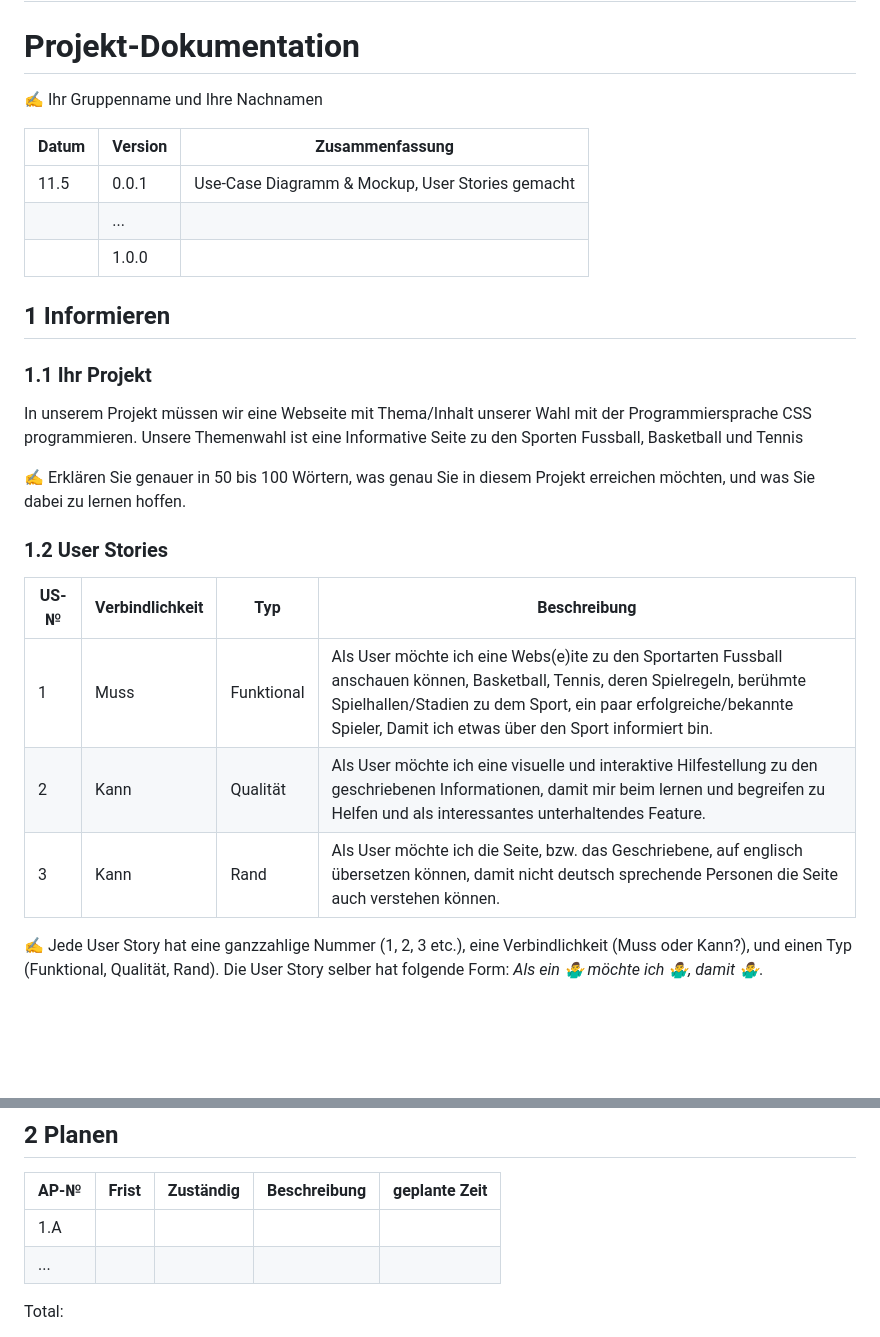
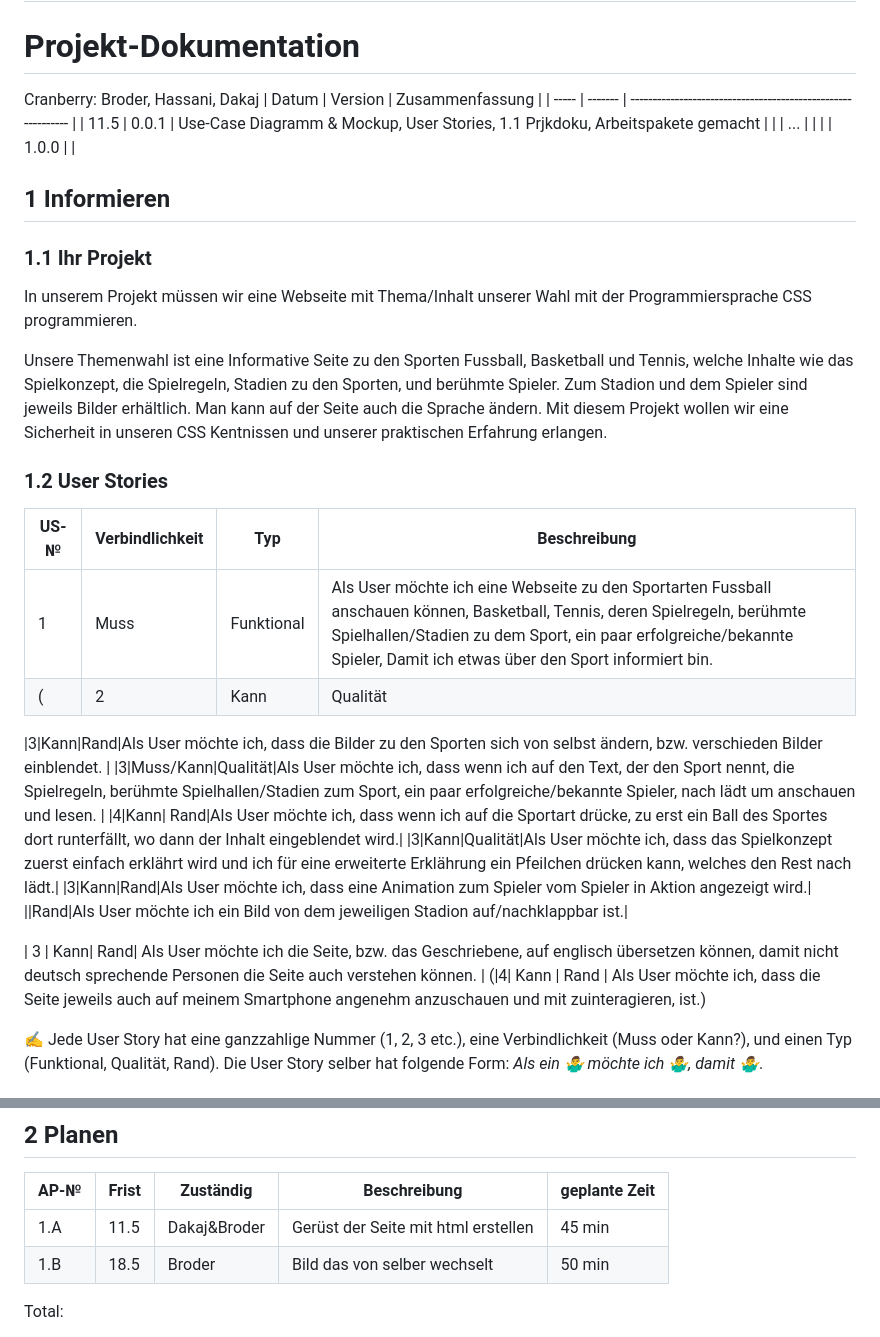
Before and after one commit to Tupacshakurfeateminem/LA_1600, a Markdown page: Projekdokumentation.md, 2 parts joined by grey strips. GitHub-like rendering; blank space fills up the shorter version.

```diff
--- a/Projekdokumentation.md
+++ b/Projekdokumentation.md
@@ -1,11 +1,10 @@
 # LA_1600
 # Projekt-Dokumentation
 
-✍️ Ihr Gruppenname und Ihre Nachnamen
-
+Cranberry: Broder, Hassani, Dakaj
 | Datum | Version | Zusammenfassung                                              |
 | ----- | ------- | ------------------------------------------------------------ |
-|  11.5     | 0.0.1   | Use-Case Diagramm & Mockup, User Stories gemacht |
+|  11.5     | 0.0.1   | Use-Case Diagramm & Mockup, User Stories, 1.1 Prjkdoku, Arbeitspakete gemacht |
 |       | ...     |                                                              |
 |       | 1.0.0   |                                                              |
 
@@ -13,17 +12,29 @@
 
 ### 1.1 Ihr Projekt
 
-In unserem Projekt müssen wir eine Webseite mit Thema/Inhalt unserer Wahl mit der Programmiersprache CSS programmieren. Unsere Themenwahl ist eine Informative Seite zu den Sporten Fussball, Basketball und Tennis
+In unserem Projekt müssen wir eine Webseite mit Thema/Inhalt unserer Wahl mit der Programmiersprache CSS programmieren.
 
-✍️ Erklären Sie genauer in 50 bis 100 Wörtern, was genau Sie in diesem Projekt erreichen möchten, und was Sie dabei zu lernen hoffen.
+
+
+Unsere Themenwahl ist eine Informative Seite zu den Sporten Fussball, Basketball und Tennis, welche Inhalte wie das Spielkonzept, die Spielregeln, Stadien zu den Sporten, und berühmte Spieler. Zum Stadion und dem Spieler sind jeweils Bilder erhältlich. Man kann auf der Seite auch die Sprache ändern. Mit diesem Projekt wollen wir eine Sicherheit in unseren CSS Kentnissen und unserer praktischen Erfahrung erlangen.
+
 
 ### 1.2 User Stories
 
 | US-№ | Verbindlichkeit | Typ  | Beschreibung                       |
 | ---- | --------------- | ---- | ---------------------------------- |
-| 1  | Muss  |  Funktional| Als User möchte ich eine Webs(e)ite zu den Sportarten Fussball anschauen können, Basketball, Tennis, deren Spielregeln, berühmte Spielhallen/Stadien zu dem Sport, ein paar erfolgreiche/bekannte Spieler, Damit ich etwas über den Sport informiert bin. |
-| 2 | Kann    |   Qualität   | Als User möchte ich eine visuelle und interaktive Hilfestellung zu den geschriebenen Informationen, damit mir beim lernen und begreifen zu Helfen und als interessantes unterhaltendes Feature.  |
+| 1  | Muss  |  Funktional| Als User möchte ich eine Webseite zu den Sportarten Fussball anschauen können, Basketball, Tennis, deren Spielregeln, berühmte Spielhallen/Stadien zu dem Sport, ein paar erfolgreiche/bekannte Spieler, Damit ich etwas über den Sport informiert bin. |
+(| 2 | Kann    |   Qualität   | Als User möchte ich eine visuelle und interaktive Hilfestellung zu den geschriebenen Informationen, damit mir beim lernen und begreifen zu Helfen, und auch als interessantes unterhaltsamendes Feature.  |)
+
+|3|Kann|Rand|Als User möchte ich, dass die Bilder zu den Sporten sich von selbst ändern, bzw. verschieden Bilder einblendet. |
+|3|Muss/Kann|Qualität|Als User möchte ich, dass wenn ich auf den Text, der den Sport nennt, die Spielregeln, berühmte Spielhallen/Stadien zum Sport, ein paar erfolgreiche/bekannte Spieler, nach lädt um anschauen und lesen. |
+|4|Kann| Rand|Als User möchte ich, dass wenn ich auf die Sportart drücke, zu erst ein Ball des Sportes dort runterfällt, wo dann der Inhalt eingeblendet wird.|
+|3|Kann|Qualität|Als User möchte ich, dass das Spielkonzept zuerst einfach erklährt wird und ich für eine erweiterte Erklährung ein Pfeilchen drücken kann, welches den Rest nach lädt.|
+|3|Kann|Rand|Als User möchte ich, dass eine Animation zum Spieler vom Spieler in Aktion angezeigt wird.|
+||Rand|Als User möchte ich ein Bild von dem jeweiligen Stadion auf/nachklappbar ist.|
+
 | 3 | Kann| Rand| Als User möchte ich die Seite, bzw. das Geschriebene, auf englisch übersetzen können, damit nicht deutsch sprechende Personen die Seite auch verstehen können. |
+(|4| Kann | Rand | Als User möchte ich, dass die Seite jeweils auch auf meinem Smartphone angenehm anzuschauen und mit zuinteragieren, ist.)
 
 
 ✍️ Jede User Story hat eine ganzzahlige Nummer (1, 2, 3 etc.), eine Verbindlichkeit (Muss oder Kann?), und einen Typ (Funktional, Qualität, Rand). Die User Story selber hat folgende Form: *Als ein 🤷‍♂️ möchte ich 🤷‍♂️, damit 🤷‍♂️*.
@@ -48,8 +59,8 @@ In unserem Projekt müssen wir eine Webseite mit Thema/Inhalt unserer Wahl mit d
 
 | AP-№ | Frist | Zuständig | Beschreibung | geplante Zeit |
 | ---- | ----- | --------- | ------------ | ------------- |
-| 1.A  |       |           |              |               |
-| ...  |       |           |              |               |
+| 1.A  |  11.5  |  Dakaj&Broder | Gerüst der Seite mit html erstellen | 45 min   |
+| 1.B  | 18.5 | Broder   |  Bild das von selber wechselt   |   50 min    |
 
 Total:
 
```
